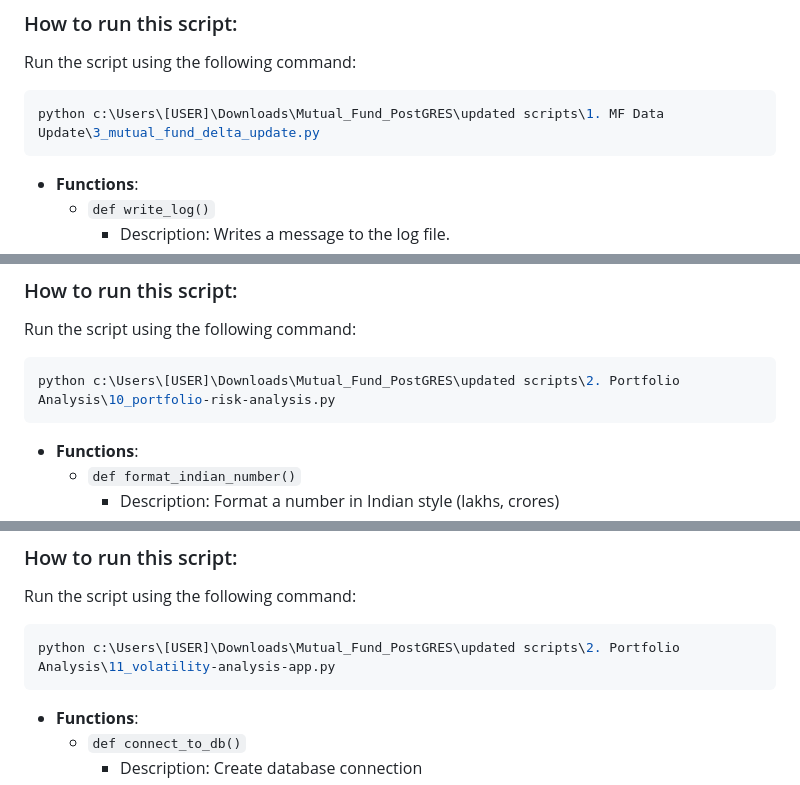
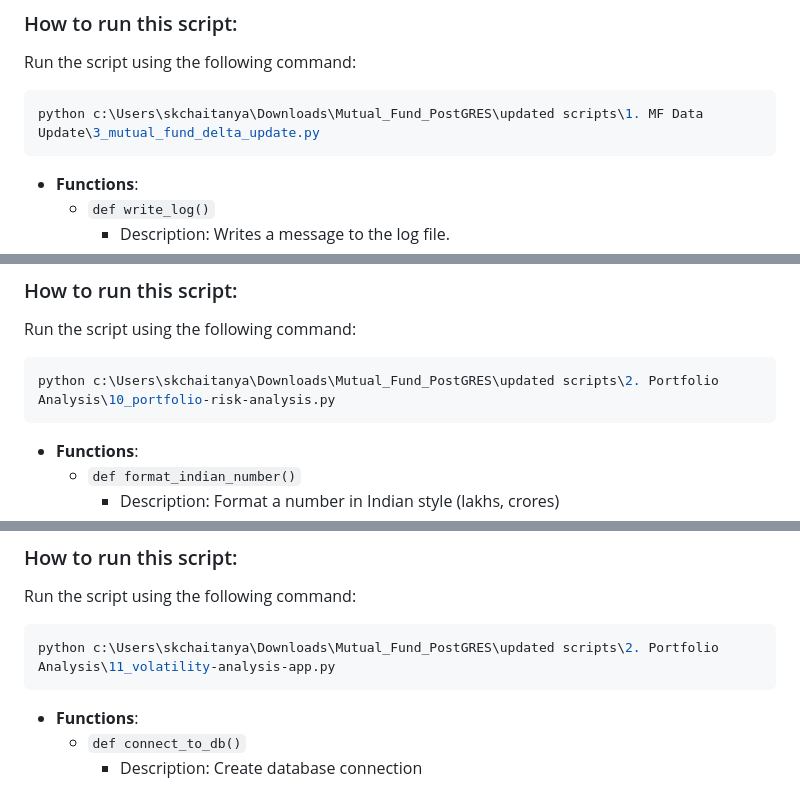
Before and after one commit to srikrishna2024/Mutual_Fund_Exploration, a Markdown page: README.md, 3 parts joined by grey strips. Drawn GitHub-style.

````diff
--- a/README.md
+++ b/README.md
@@ -137,7 +137,7 @@ Raises:
 ### How to run this script:
 Run the script using the following command:
 ```bash
-python c:\Users\[USER]\Downloads\Mutual_Fund_PostGRES\updated scripts\1. MF Data Update\3_mutual_fund_delta_update.py
+python c:\Users\skchaitanya\Downloads\Mutual_Fund_PostGRES\updated scripts\1. MF Data Update\3_mutual_fund_delta_update.py
 ```
 - **Functions**:
   - `def write_log()`
@@ -175,7 +175,7 @@ Note:
 ### How to run this script:
 Run the script using the following command:
 ```bash
-python c:\Users\[USER]\Downloads\Mutual_Fund_PostGRES\updated scripts\2. Portfolio Analysis\10_portfolio-risk-analysis.py
+python c:\Users\skchaitanya\Downloads\Mutual_Fund_PostGRES\updated scripts\2. Portfolio Analysis\10_portfolio-risk-analysis.py
 ```
 - **Functions**:
   - `def format_indian_number()`
@@ -231,7 +231,7 @@ Returns:
 ### How to run this script:
 Run the script using the following command:
 ```bash
-python c:\Users\[USER]\Downloads\Mutual_Fund_PostGRES\updated scripts\2. Portfolio Analysis\11_volatility-analysis-app.py
+python c:\Users\skchaitanya\Downloads\Mutual_Fund_PostGRES\updated scripts\2. Portfolio Analysis\11_volatility-analysis-app.py
 ```
 - **Functions**:
   - `def connect_to_db()`
````
Also changed, not shown: other parts of README.md (+30 -30 lines).
